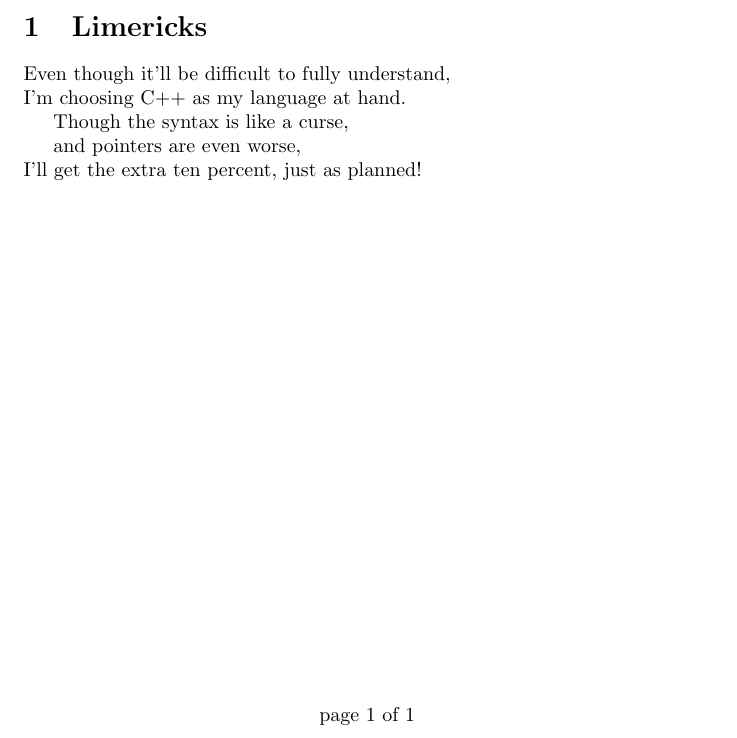
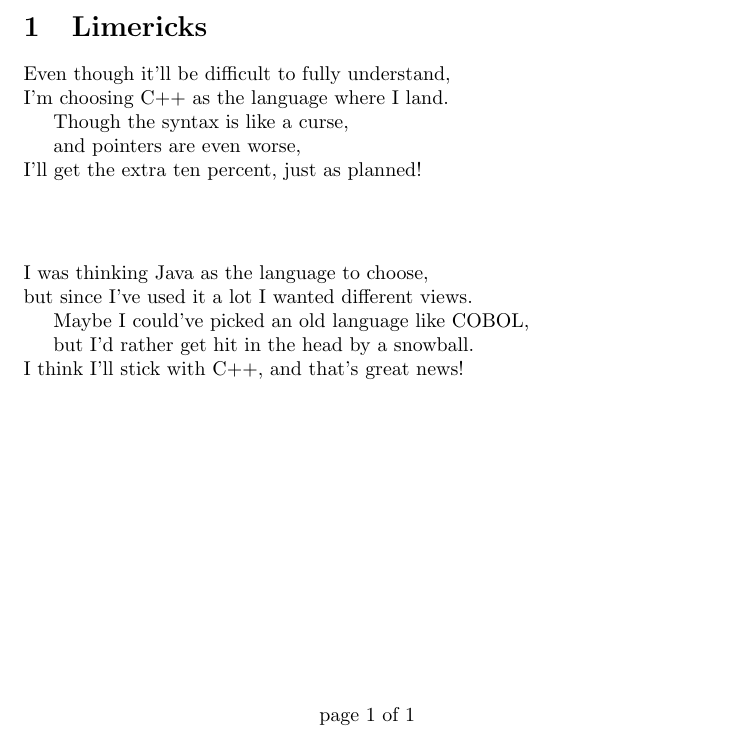
Before and after one commit to TylerDeLorey623/Algorithms-and-Data-Structures, a LaTeX problem sheet (Assignment 0/main.tex): part of the page, cut so that both start at the same text. Compiled offline with pdfLaTeX.

Commit message:
Source file for assignment 0

```diff
--- a/Assignment 0/main.tex
+++ b/Assignment 0/main.tex
@@ -68,15 +68,22 @@
 %   CONTENT SECTION
 %----------------------------------------------------------------------------------------
 
-% - -- -  - -- -  - -- -  -
-
 \section{Limericks}
 
 \noindent
 Even though it'll be difficult to fully understand, \\
-I'm choosing C++ as my language at hand. \\
+I'm choosing C++ as the language where I land. \\
    \hspace*{1.5em}Though the syntax is like a curse, \\
    \hspace*{1.5em}and pointers are even worse, \\
 I'll get the extra ten percent, just as planned!
 
+\vspace{4em}
+
+\noindent
+I was thinking Java as the language to choose, \\
+but since I've used it a lot I wanted different views. \\
+   \hspace*{1.5em}Maybe I could've picked an old language like COBOL, \\
+   \hspace*{1.5em}but I'd rather get hit in the head by a snowball. \\
+I think I'll stick with C++, and that's great news!
+
 \end{document}
```
